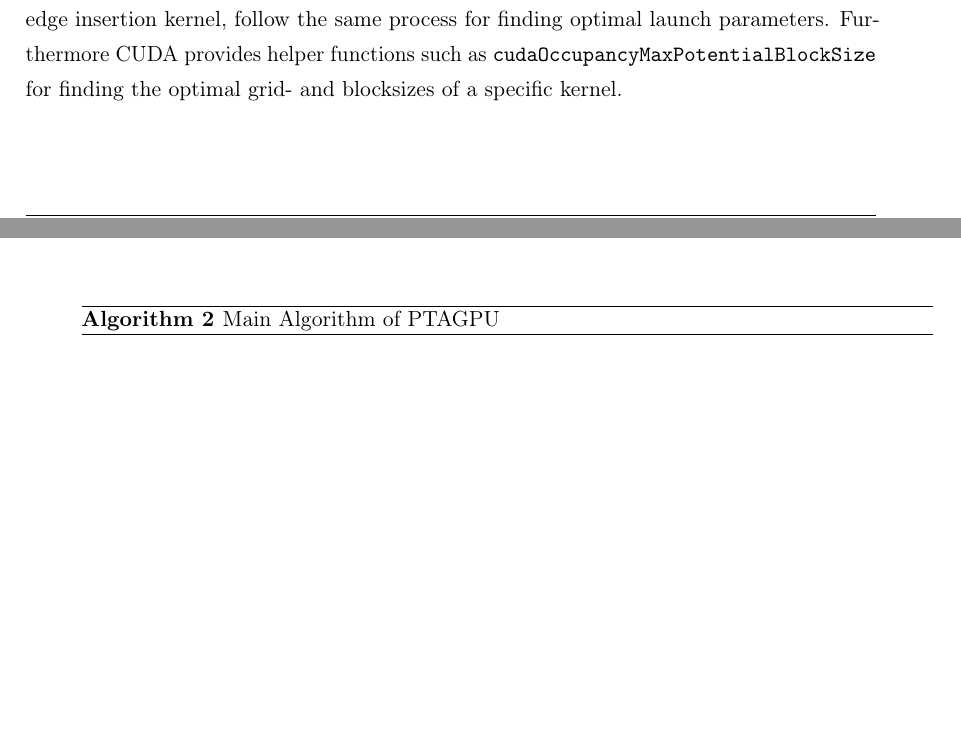
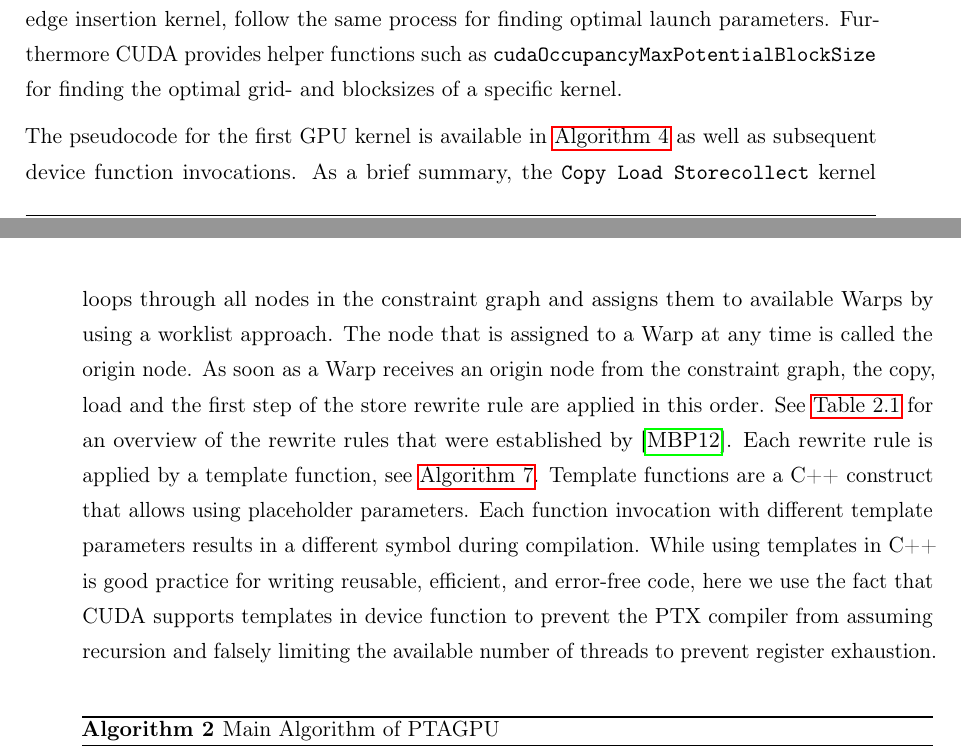
Before and after one commit to lukasboettcher/msc-paper, a LaTeX thesis (main.tex, which reads include/chap2_main.tex): two parts of pages 56 and 57 of 72, joined at a grey line, cut so that both start at the same text, the shorter picture padded with empty space. Compiled offline with pdfLaTeX.

Commit message:
brief summary of first kernel launch and reason for template funcs

```diff
--- a/include/chap2_main.tex
+++ b/include/chap2_main.tex
@@ -379,6 +379,11 @@ The result is a blocksize of 256, which is split into eight addressable Waps of
 PTAGPU also includes experimental support for multi-GPU CUDA execution. This requires a unique stream per device which are initialized in the initialization steps, see \autoref{sec:init}.
 This stream, together with 256 bytes of shared memory and the grid-/ blocksize specifications, make up the arguments for the first kernel launch. Later kernel launches, including the edge insertion kernel, follow the same process for finding optimal launch parameters. Furthermore CUDA provides helper functions such as \verb|cudaOccupancyMaxPotentialBlockSize| for finding the optimal grid- and blocksizes of a specific kernel.
 
+The pseudocode for the first GPU kernel is available in \autoref{alg:ptagpu-copyload} as well as subsequent device function invocations.
+As a brief summary, the \verb|Copy Load Storecollect| kernel loops through all nodes in the constraint graph and assigns them to available Warps by using a worklist approach.
+The node that is assigned to a Warp at any time is called the origin node.
+As soon as a Warp receives an origin node from the constraint graph, the copy, load and the first step of the store rewrite rule are applied in this order. See \autoref{tab:rewrite-rules} for an overview of the rewrite rules that were established by \cite{mendez2012gpu}.
+Each rewrite rule is applied by a template function, see \autoref{alg:ptagpu-applyrewrite}. Template functions are a C++ construct that allows using placeholder parameters. Each function invocation with different template parameters results in a different symbol during compilation. While using templates in C++ is good practice for writing reusable, efficient, and error-free code, here we use the fact that CUDA supports templates in device function to prevent the PTX compiler from assuming recursion and falsely limiting the available number of threads to prevent register exhaustion.
 \begin{algorithm}
     \caption{Main Algorithm of PTAGPU}\label{alg:ptagpu-main}
     \begin{algorithmic}
```
